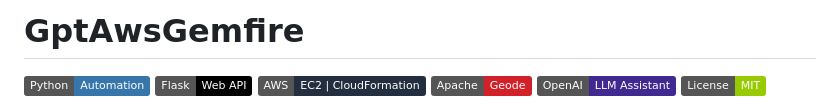
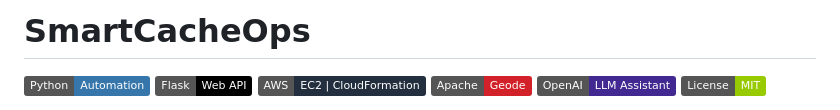
Before and after one commit to Mahendira/GptAwsGemfire, a Markdown page: README.md, the part around the change. GitHub-like rendering; badges without logos.

Commit message:
Rename project from GptAwsGemfire to SmartCacheOps

```diff
--- a/README.md
+++ b/README.md
@@ -1,4 +1,4 @@
-# GptAwsGemfire
+# SmartCacheOps
 
 [![Python](https://img.shields.io/badge/Python-Automation-3776AB?logo=python&logoColor=white)](https://www.python.org/)
 [![Flask](https://img.shields.io/badge/Flask-Web%20API-000000?logo=flask&logoColor=white)](https://flask.palletsprojects.com/)
```
